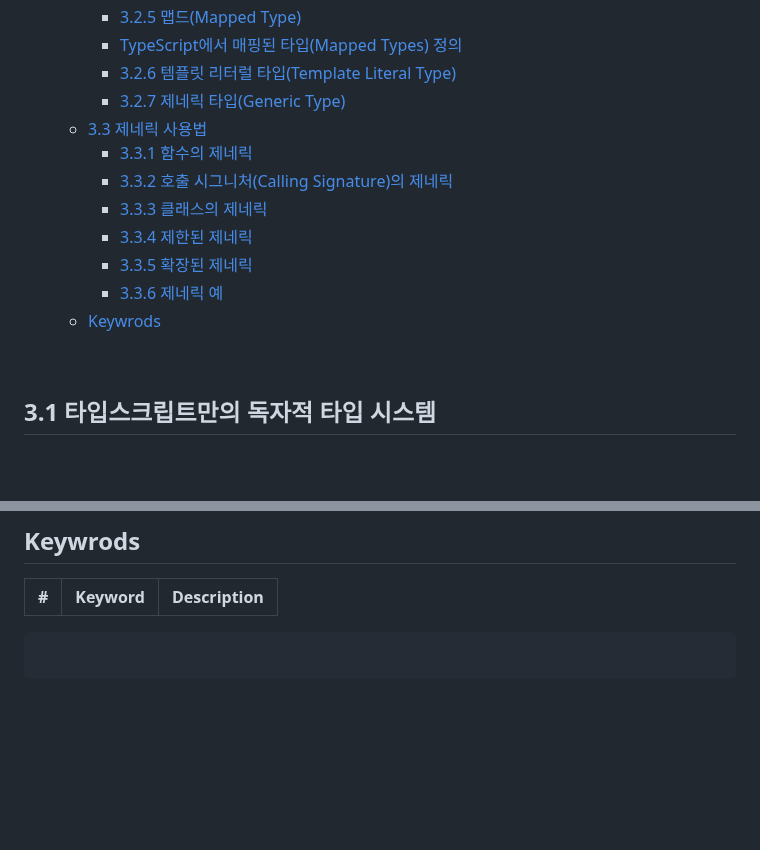
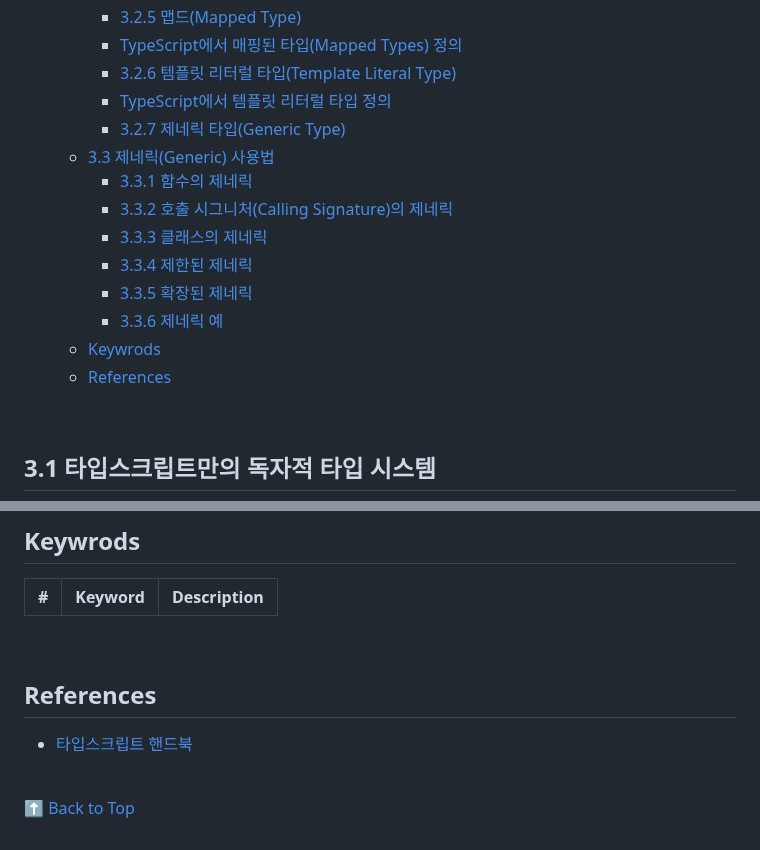
Before and after one commit to functionBee/study-ts-deepdive, a Markdown page: [STUDY] Woowahan Typescript with React/chapter3.md, 2 parts joined by grey strips. GitHub-like rendering; blank space fills up the shorter version.

````diff
--- a/[STUDY] Woowahan Typescript with React/chapter3.md
+++ b/[STUDY] Woowahan Typescript with React/chapter3.md
@@ -17,8 +17,9 @@
     - [3.2.5 맵드(Mapped Type)](#325-맵드mapped-type)
     - [TypeScript에서 매핑된 타입(Mapped Types) 정의](#typescript에서-매핑된-타입mapped-types-정의)
     - [3.2.6 템플릿 리터럴 타입(Template Literal Type)](#326-템플릿-리터럴-타입template-literal-type)
+    - [TypeScript에서 템플릿 리터럴 타입 정의](#typescript에서-템플릿-리터럴-타입-정의)
     - [3.2.7 제네릭 타입(Generic Type)](#327-제네릭-타입generic-type)
-  - [3.3 제네릭 사용법](#33-제네릭-사용법)
+  - [3.3 제네릭(Generic) 사용법](#33-제네릭generic-사용법)
     - [3.3.1 함수의 제네릭](#331-함수의-제네릭)
     - [3.3.2 호출 시그니처(Calling Signature)의 제네릭](#332-호출-시그니처calling-signature의-제네릭)
     - [3.3.3 클래스의 제네릭](#333-클래스의-제네릭)
@@ -26,6 +27,7 @@
     - [3.3.5 확장된 제네릭](#335-확장된-제네릭)
     - [3.3.6 제네릭 예](#336-제네릭-예)
   - [Keywrods](#keywrods)
+  - [References](#references)
 
 <br>
 
@@ -830,6 +936,14 @@ let a: B<number> = { value: 10, value2: 20 };
 | #   | Keyword | Description |
 | --- | ------- | ----------- |
 
-```
 
-```
+<br>
+
+## References
+
+- [타입스크립트 핸드북](https://typescript-kr.github.io/)
+
+<br>
+
+
+[⬆ Back to Top](#table-of-contents)
````
Also changed, not shown: other parts of [STUDY] Woowahan Typescript with React/chapter3.md (+112 -8 lines).
